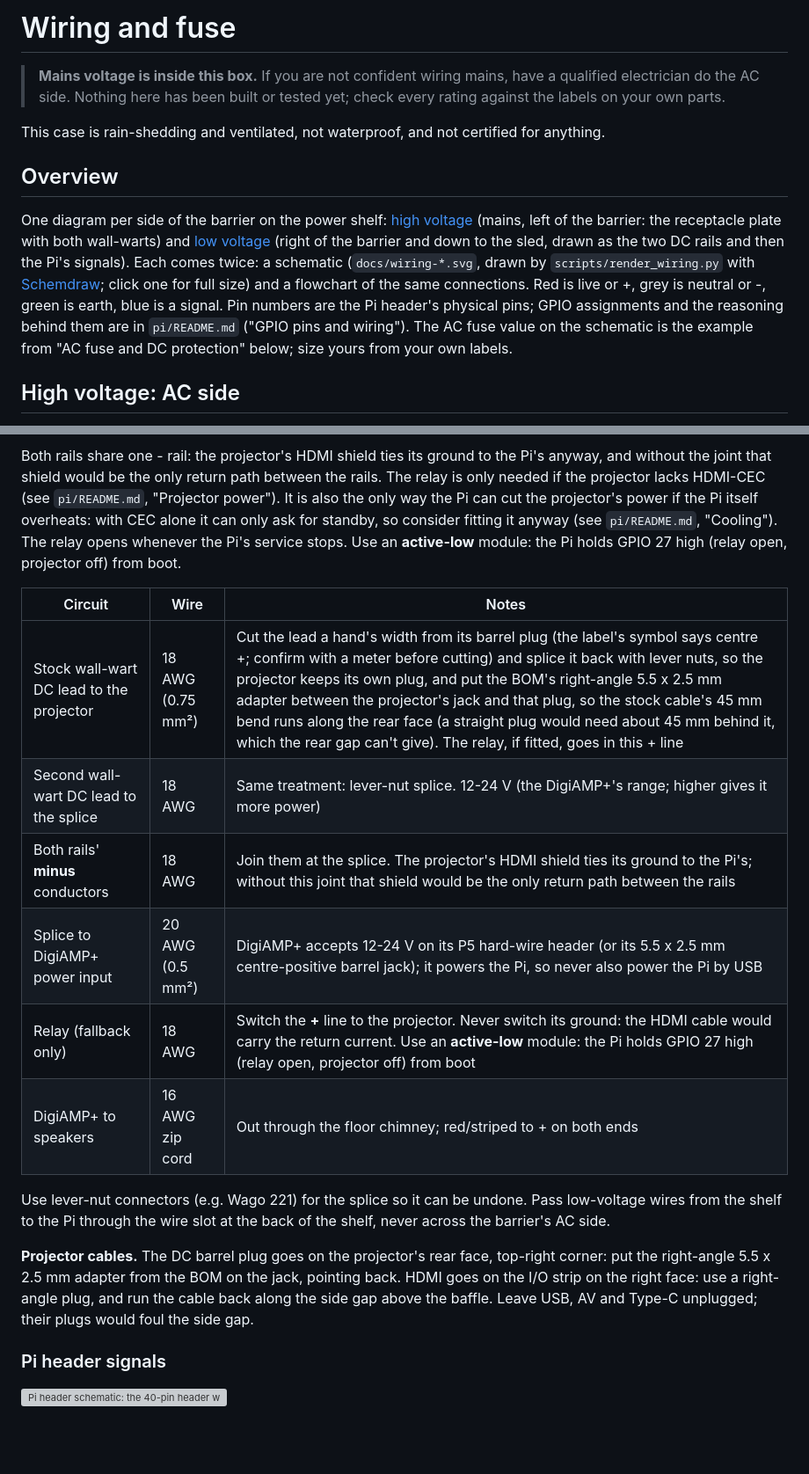
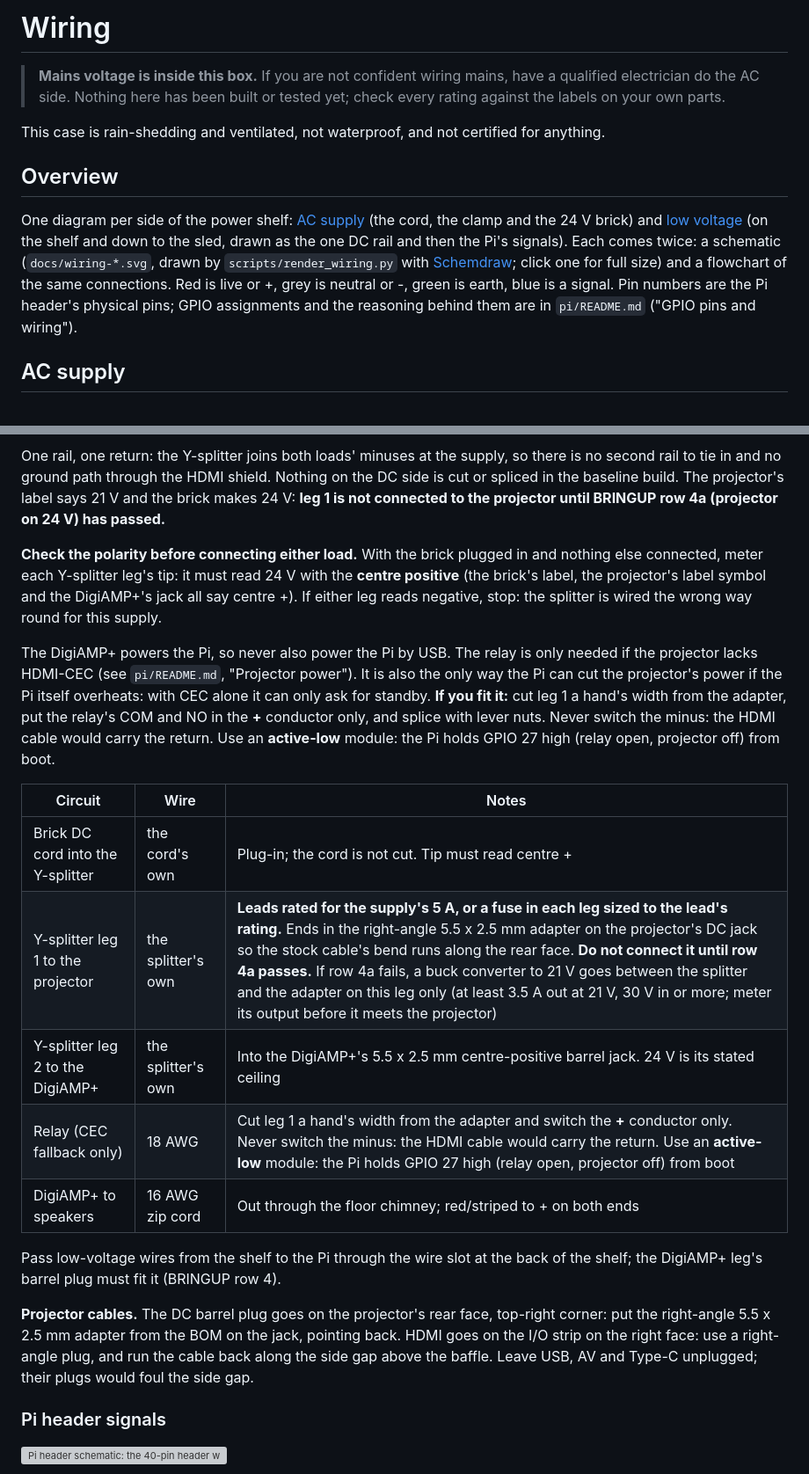
Before and after one commit to davidwkeith/atmosfx-projector-case, a Markdown page: docs/WIRING.md, 2 parts joined by grey strips. Shown at 88% size. Rendered like a GitHub page; blank space fills up the shorter version; grey boxes are pictures that could not be loaded.

Commit message:
WIRING: one brick, molded cord, Y-splitter; no hand-wired AC
Co-Authored-By: Claude Sonnet 5.5 <noreply@anthropic.com>

````diff
--- a/docs/WIRING.md
+++ b/docs/WIRING.md
@@ -1,4 +1,4 @@
-# Wiring and fuse
+# Wiring
 
 > **Mains voltage is inside this box.** If you are not confident wiring mains, have a qualified electrician do the AC side. Nothing here has been built or tested yet; check every rating against the labels on your own parts.
 
@@ -6,7 +6,7 @@ This case is rain-shedding and ventilated, not waterproof, and not certified for
 
 ## Overview
 
-One diagram per side of the barrier on the power shelf: [high voltage](#high-voltage-ac-side) (mains, left of the barrier: the receptacle plate with both wall-warts) and [low voltage](#low-voltage-side) (right of the barrier and down to the sled, drawn as the two DC rails and then the Pi's signals). Each comes twice: a schematic (`docs/wiring-*.svg`, drawn by `scripts/render_wiring.py` with [Schemdraw](https://schemdraw.readthedocs.io/); click one for full size) and a flowchart of the same connections. Red is live or +, grey is neutral or -, green is earth, blue is a signal. Pin numbers are the Pi header's physical pins; GPIO assignments and the reasoning behind them are in `pi/README.md` ("GPIO pins and wiring"). The AC fuse value on the schematic is the example from "AC fuse and DC protection" below; size yours from your own labels.
+One diagram per side of the power shelf: [AC supply](#ac-supply) (the cord, the clamp and the 24 V brick) and [low voltage](#low-voltage-side) (on the shelf and down to the sled, drawn as the one DC rail and then the Pi's signals). Each comes twice: a schematic (`docs/wiring-*.svg`, drawn by `scripts/render_wiring.py` with [Schemdraw](https://schemdraw.readthedocs.io/); click one for full size) and a flowchart of the same connections. Red is live or +, grey is neutral or -, green is earth, blue is a signal. Pin numbers are the Pi header's physical pins; GPIO assignments and the reasoning behind them are in `pi/README.md` ("GPIO pins and wiring").
 
-## High voltage: AC side
+## AC supply
 
@@ -93,17 +72,20 @@ flowchart TB
 ```
 
-Both rails share one - rail: the projector's HDMI shield ties its ground to the Pi's anyway, and without the joint that shield would be the only return path between the rails. The relay is only needed if the projector lacks HDMI-CEC (see `pi/README.md`, "Projector power"). It is also the only way the Pi can cut the projector's power if the Pi itself overheats: with CEC alone it can only ask for standby, so consider fitting it anyway (see `pi/README.md`, "Cooling"). The relay opens whenever the Pi's service stops. Use an **active-low** module: the Pi holds GPIO 27 high (relay open, projector off) from boot.
+One rail, one return: the Y-splitter joins both loads' minuses at the supply, so there is no second rail to tie in and no ground path through the HDMI shield. Nothing on the DC side is cut or spliced in the baseline build. The projector's label says 21 V and the brick makes 24 V: **leg 1 is not connected to the projector until BRINGUP row 4a (projector on 24 V) has passed.**
+
+**Check the polarity before connecting either load.** With the brick plugged in and nothing else connected, meter each Y-splitter leg's tip: it must read 24 V with the **centre positive** (the brick's label, the projector's label symbol and the DigiAMP+'s jack all say centre +). If either leg reads negative, stop: the splitter is wired the wrong way round for this supply.
+
+The DigiAMP+ powers the Pi, so never also power the Pi by USB. The relay is only needed if the projector lacks HDMI-CEC (see `pi/README.md`, "Projector power"). It is also the only way the Pi can cut the projector's power if the Pi itself overheats: with CEC alone it can only ask for standby. **If you fit it:** cut leg 1 a hand's width from the adapter, put the relay's COM and NO in the **+** conductor only, and splice with lever nuts. Never switch the minus: the HDMI cable would carry the return. Use an **active-low** module: the Pi holds GPIO 27 high (relay open, projector off) from boot.
 
 | Circuit | Wire | Notes |
 |---|---|---|
-| Stock wall-wart DC lead to the projector | 18 AWG (0.75 mm²) | Cut the lead a hand's width from its barrel plug (the label's symbol says centre +; confirm with a meter before cutting) and splice it back with lever nuts, so the projector keeps its own plug, and put the BOM's right-angle 5.5 x 2.5 mm adapter between the projector's jack and that plug, so the stock cable's 45 mm bend runs along the rear face (a straight plug would need about 45 mm behind it, which the rear gap can't give). The relay, if fitted, goes in this + line |
-| Second wall-wart DC lead to the splice | 18 AWG | Same treatment: lever-nut splice. 12-24 V (the DigiAMP+'s range; higher gives it more power) |
-| Both rails' **minus** conductors | 18 AWG | Join them at the splice. The projector's HDMI shield ties its ground to the Pi's; without this joint that shield would be the only return path between the rails |
-| Splice to DigiAMP+ power input | 20 AWG (0.5 mm²) | DigiAMP+ accepts 12-24 V on its P5 hard-wire header (or its 5.5 x 2.5 mm centre-positive barrel jack); it powers the Pi, so never also power the Pi by USB |
-| Relay (fallback only) | 18 AWG | Switch the **+** line to the projector. Never switch its ground: the HDMI cable would carry the return current. Use an **active-low** module: the Pi holds GPIO 27 high (relay open, projector off) from boot |
+| Brick DC cord into the Y-splitter | the cord's own | Plug-in; the cord is not cut. Tip must read centre + |
+| Y-splitter leg 1 to the projector | the splitter's own | **Leads rated for the supply's 5 A, or a fuse in each leg sized to the lead's rating.** Ends in the right-angle 5.5 x 2.5 mm adapter on the projector's DC jack so the stock cable's bend runs along the rear face. **Do not connect it until row 4a passes.** If row 4a fails, a buck converter to 21 V goes between the splitter and the adapter on this leg only (at least 3.5 A out at 21 V, 30 V in or more; meter its output before it meets the projector) |
+| Y-splitter leg 2 to the DigiAMP+ | the splitter's own | Into the DigiAMP+'s 5.5 x 2.5 mm centre-positive barrel jack. 24 V is its stated ceiling |
+| Relay (CEC fallback only) | 18 AWG | Cut leg 1 a hand's width from the adapter and switch the **+** conductor only. Never switch the minus: the HDMI cable would carry the return. Use an **active-low** module: the Pi holds GPIO 27 high (relay open, projector off) from boot |
 | DigiAMP+ to speakers | 16 AWG zip cord | Out through the floor chimney; red/striped to + on both ends |
 
-Use lever-nut connectors (e.g. Wago 221) for the splice so it can be undone. Pass low-voltage wires from the shelf to the Pi through the wire slot at the back of the shelf, never across the barrier's AC side.
+Pass low-voltage wires from the shelf to the Pi through the wire slot at the back of the shelf; the DigiAMP+ leg's barrel plug must fit it (BRINGUP row 4).
 
 **Projector cables.** The DC barrel plug goes on the projector's rear face, top-right corner: put the right-angle 5.5 x 2.5 mm adapter from the BOM on the jack, pointing back. HDMI goes on the I/O strip on the right face: use a right-angle plug, and run the cable back along the side gap above the baffle. Leave USB, AV and Type-C unplugged; their plugs would foul the side gap.
 
````
Also changed, not shown: other parts of docs/WIRING.md (+47 -77 lines).
